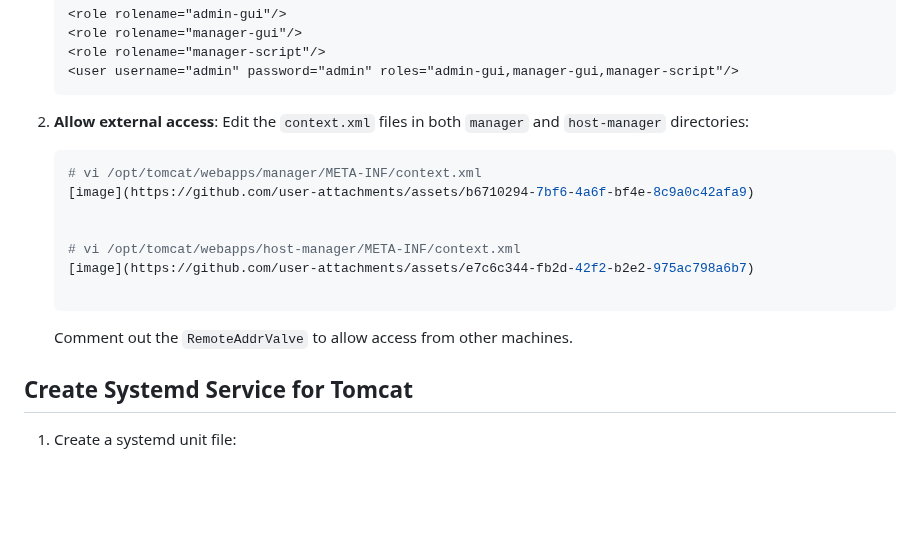
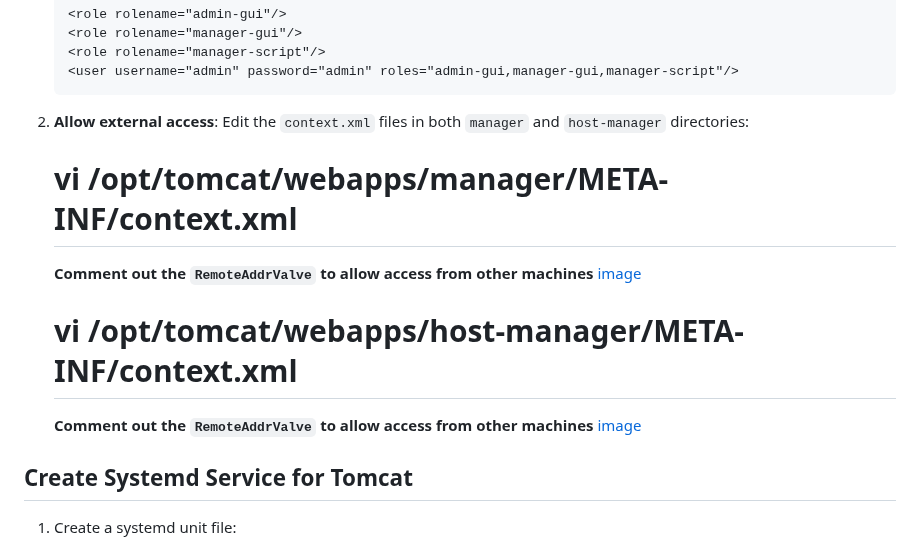
Before and after one commit to arifislam007/DevOps_LAB, a Markdown page: 17.LAB-Tomcat/readme.md, the part around the change. Drawn GitHub-style; blank space fills up the shorter version.

````diff
--- a/17.LAB-Tomcat/readme.md
+++ b/17.LAB-Tomcat/readme.md
@@ -94,16 +94,17 @@ We are using a minimal installed Rocky Linux 9 virtual machine with the followin
 
 2. **Allow external access**:
    Edit the `context.xml` files in both `manager` and `host-manager` directories:
-   ```bash
+
    # vi /opt/tomcat/webapps/manager/META-INF/context.xml
+   **Comment out the `RemoteAddrValve` to allow access from other machines**
    [image](https://github.com/user-attachments/assets/b6710294-7bf6-4a6f-bf4e-8c9a0c42afa9)
 
 
    # vi /opt/tomcat/webapps/host-manager/META-INF/context.xml
+   **Comment out the `RemoteAddrValve` to allow access from other machines**
    [image](https://github.com/user-attachments/assets/e7c6c344-fb2d-42f2-b2e2-975ac798a6b7)
 
-   ```
-   Comment out the `RemoteAddrValve` to allow access from other machines.
+
 
 ## Create Systemd Service for Tomcat
 
````
